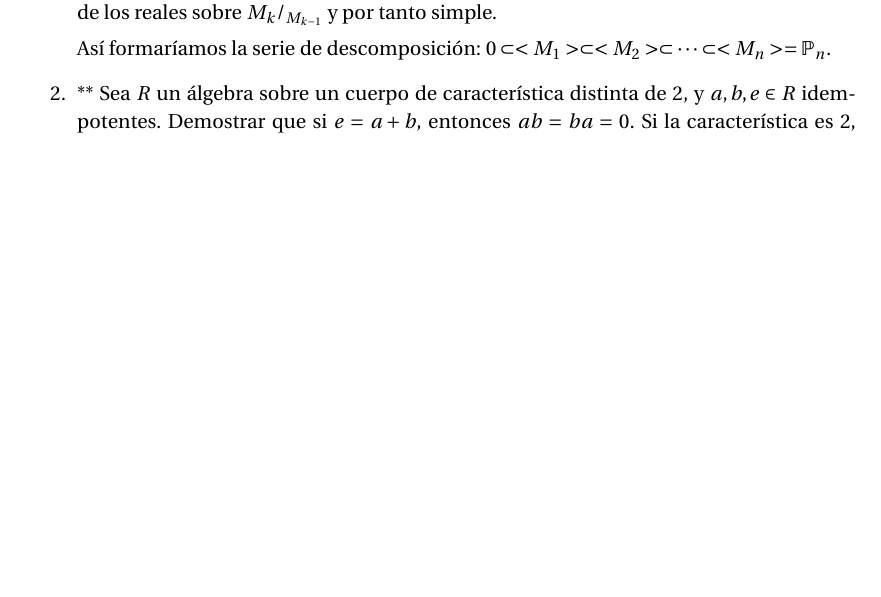
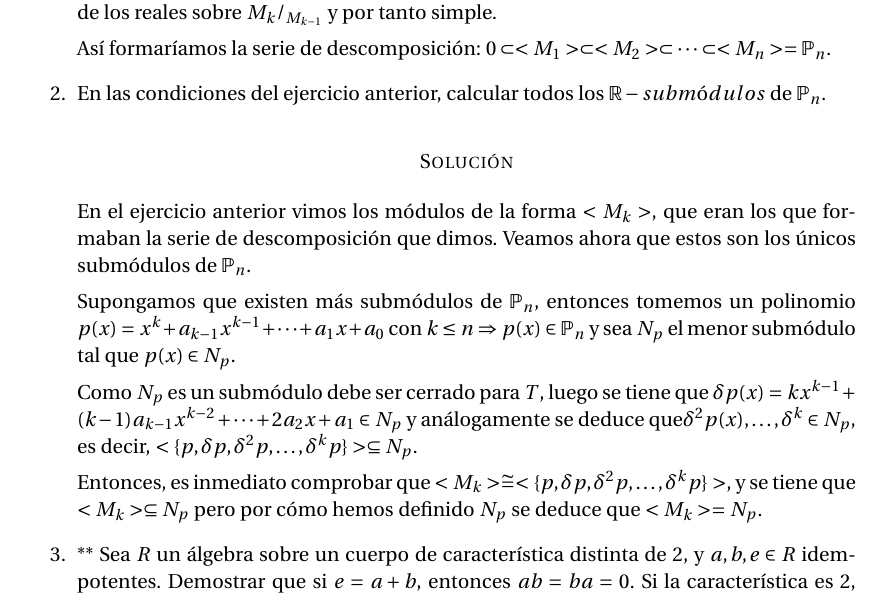
Before and after one commit to oxcar103/Practicas-AGR, a LaTeX document (Memoria.tex): part of page 2 of 3, cut so that both start at the same text, the shorter picture padded with empty space. Compiled offline with pdfLaTeX.

Commit message:
Ejercicio 4.6 de la página 17

```diff
--- a/Memoria.tex
+++ b/Memoria.tex
@@ -104,6 +104,24 @@
 		Así formaríamos la serie de descomposición: $0 \subset <M_1> \subset <M_2> \subset \dots \subset <M_n> =
 		\mathbb{P}_n$.
 
+		% Pág 17
+		\item En las condiciones del ejercicio anterior, calcular todos los $\mathbb{R}-submódulos$ de $\mathbb{P}_n$.
+		\subsubsection*{Solución}
+		En el ejercicio anterior vimos los módulos de la forma $<M_k>$, que eran los que formaban la serie de
+		descomposición que dimos. Veamos ahora que estos son los únicos submódulos de $\mathbb{P}_n$.
+
+		Supongamos que existen más submódulos de $\mathbb{P}_n$, entonces tomemos un polinomio $p(x) = x^k +
+		a_{k-1}x^{k-1} + \cdots + a_1x+a_0$ con $k \leq n \Rightarrow p(x) \in \mathbb{P}_n$ y sea $N_p$ el menor
+		submódulo tal que $p(x) \in N_p$.
+
+		Como $N_p$ es un submódulo debe ser cerrado para $T$, luego se tiene
+		que $\delta p(x) = kx^{k-1} + (k-1)a_{k-1}x^{k-2} + \cdots + 2a_2x+a_1 \in N_p$ y análogamente se deduce
+		que$\delta^2 p(x), \dots, \delta^{k} \in N_p$, es decir, $<\{p, \delta p, \delta^2 p, \dots, \delta^k p\}>
+		\subseteq N_p$.
+
+		Entonces, es inmediato comprobar que $ <M_k> \cong <\{p, \delta p, \delta^2 p, \dots, \delta^k p\}>$, y
+		se tiene que $<M_k> \subseteq N_p$ pero por cómo hemos definido $N_p$ se deduce que $<M_k> = N_p$.
+
 		% Pág 22
 		\item ** Sea $R$ un álgebra sobre un cuerpo de característica distinta de 2, y $a, b, e \in R$ idempotentes.
 		Demostrar que si $e = a + b$, entonces $ab = ba = 0$. Si la característica es 2, encontrar un contraejemplo
```
